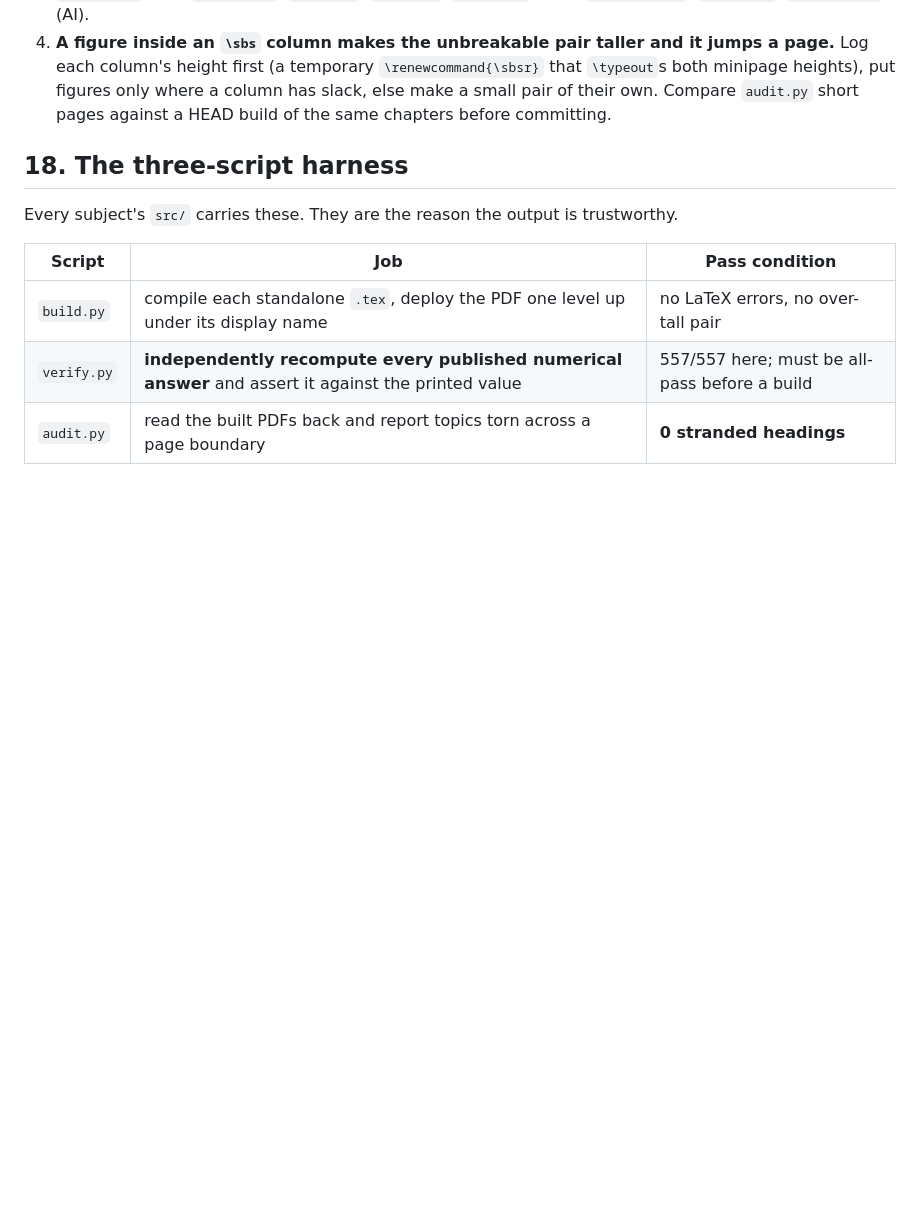
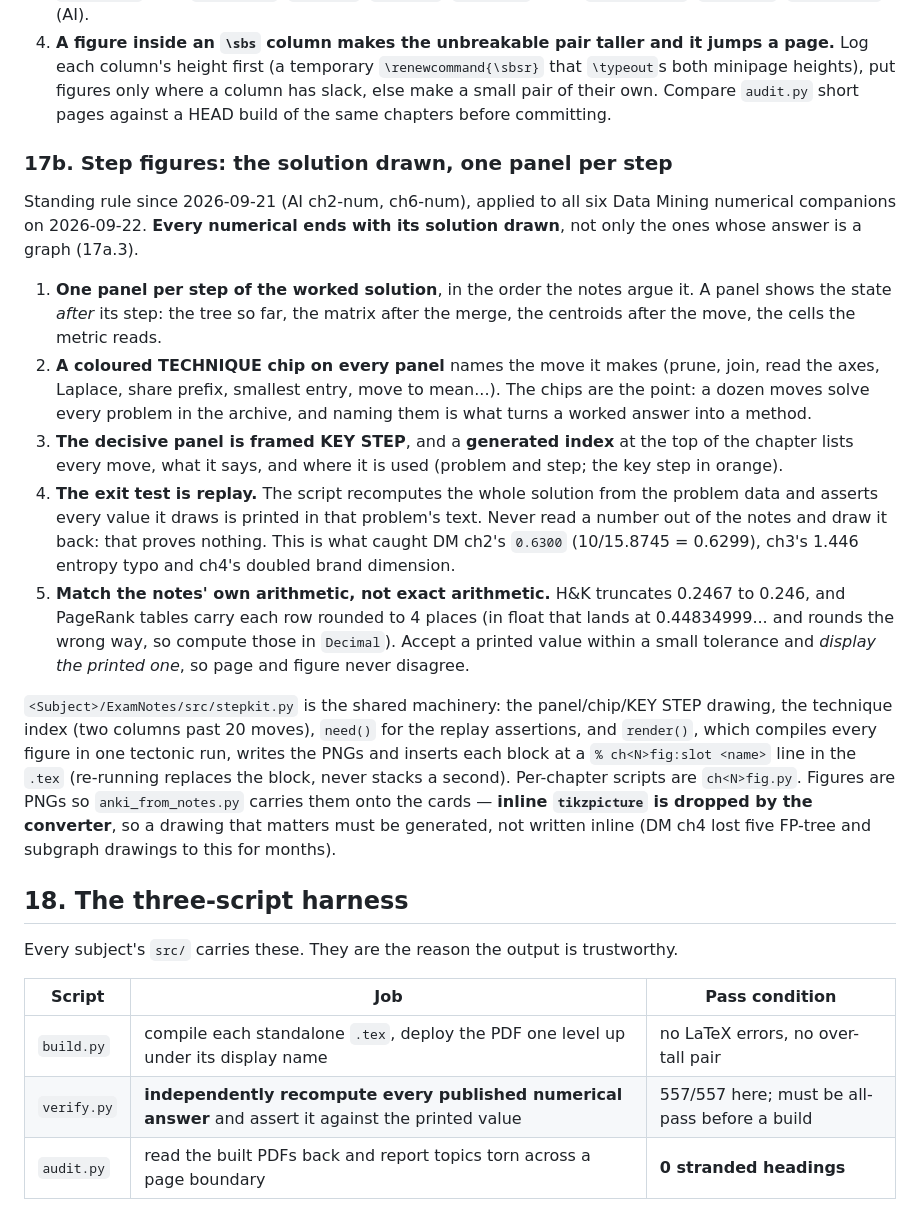
Before and after one commit to ProJ-Yeet/PYQ-7th-sem, a Markdown page: HANDOFF-pyq-and-notes-method.md, the part around the change. GitHub-like rendering; blank space fills up the shorter version.

Commit message:
Method: rule 17b, the step figure under every numerical
One panel per step, a technique chip naming each move, the decisive panel
framed KEY STEP, a generated index of the moves at the top of the chapter,
and replay as the exit test: recompute the solution from the problem data
and assert every drawn value is printed on the page.

Also records the two arithmetic traps (match the notes' own rounding, use
Decimal where a table carries rounded rows) and the Anki one: an inline
tikzpicture is dropped by the converter, so a drawing that matters must be
generated as a PNG.

Co-Authored-By: Claude Opus 5 <noreply@anthropic.com>

```diff
--- a/HANDOFF-pyq-and-notes-method.md
+++ b/HANDOFF-pyq-and-notes-method.md
@@ -602,6 +602,37 @@ Standing rule since 2026-09-20 (AI), applied to O&M, RF and Data Mining on 2026-
    Log each column's height first (a temporary `\renewcommand{\sbsr}` that `\typeout`s both
    minipage heights), put figures only where a column has slack, else make a small pair of their
    own. Compare `audit.py` short pages against a HEAD build of the same chapters before committing.
+
+### 17b. Step figures: the solution drawn, one panel per step
+
+Standing rule since 2026-09-21 (AI ch2-num, ch6-num), applied to all six Data Mining
+numerical companions on 2026-09-22. **Every numerical ends with its solution drawn**, not only
+the ones whose answer is a graph (17a.3).
+
+1. **One panel per step of the worked solution**, in the order the notes argue it. A panel shows
+   the state *after* its step: the tree so far, the matrix after the merge, the centroids after the
+   move, the cells the metric reads.
+2. **A coloured TECHNIQUE chip on every panel** names the move it makes (prune, join, read the axes,
+   Laplace, share prefix, smallest entry, move to mean...). The chips are the point: a dozen moves
+   solve every problem in the archive, and naming them is what turns a worked answer into a method.
+3. **The decisive panel is framed KEY STEP**, and a **generated index** at the top of the chapter
+   lists every move, what it says, and where it is used (problem and step; the key step in orange).
+4. **The exit test is replay.** The script recomputes the whole solution from the problem data and
+   asserts every value it draws is printed in that problem's text. Never read a number out of the
+   notes and draw it back: that proves nothing. This is what caught DM ch2's `0.6300`
+   (10/15.8745 = 0.6299), ch3's 1.446 entropy typo and ch4's doubled brand dimension.
+5. **Match the notes' own arithmetic, not exact arithmetic.** H&K truncates 0.2467 to 0.246, and
+   PageRank tables carry each row rounded to 4 places (in float that lands at 0.44834999... and
+   rounds the wrong way, so compute those in `Decimal`). Accept a printed value within a small
+   tolerance and *display the printed one*, so page and figure never disagree.
+
+`<Subject>/ExamNotes/src/stepkit.py` is the shared machinery: the panel/chip/KEY STEP drawing, the
+technique index (two columns past 20 moves), `need()` for the replay assertions, and `render()`,
+which compiles every figure in one tectonic run, writes the PNGs and inserts each block at a
+`% ch<N>fig:slot <name>` line in the `.tex` (re-running replaces the block, never stacks a second).
+Per-chapter scripts are `ch<N>fig.py`. Figures are PNGs so `anki_from_notes.py` carries them onto
+the cards — **inline `tikzpicture` is dropped by the converter**, so a drawing that matters must be
+generated, not written inline (DM ch4 lost five FP-tree and subgraph drawings to this for months).
 
 ## 18. The three-script harness
 
```
